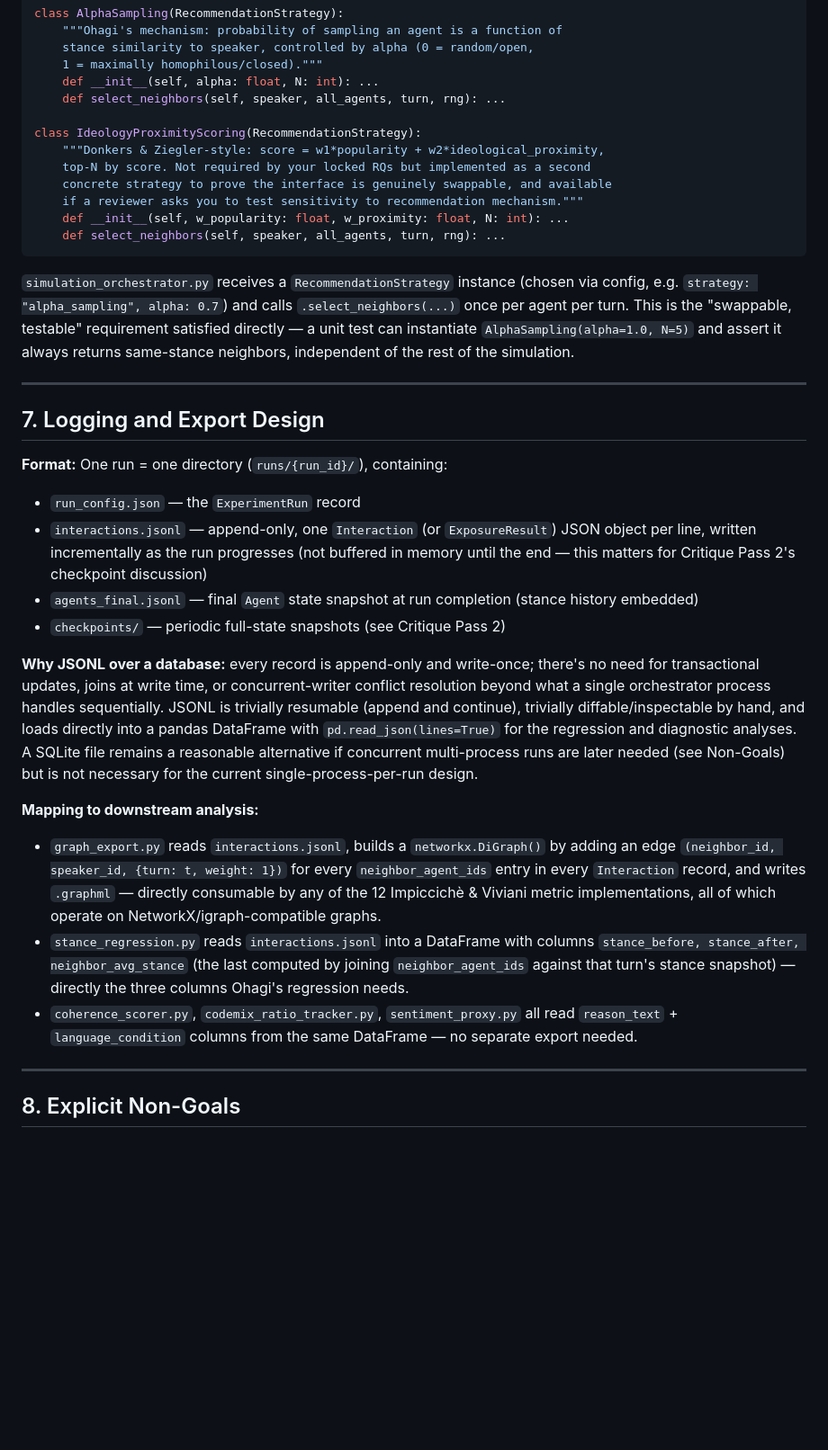
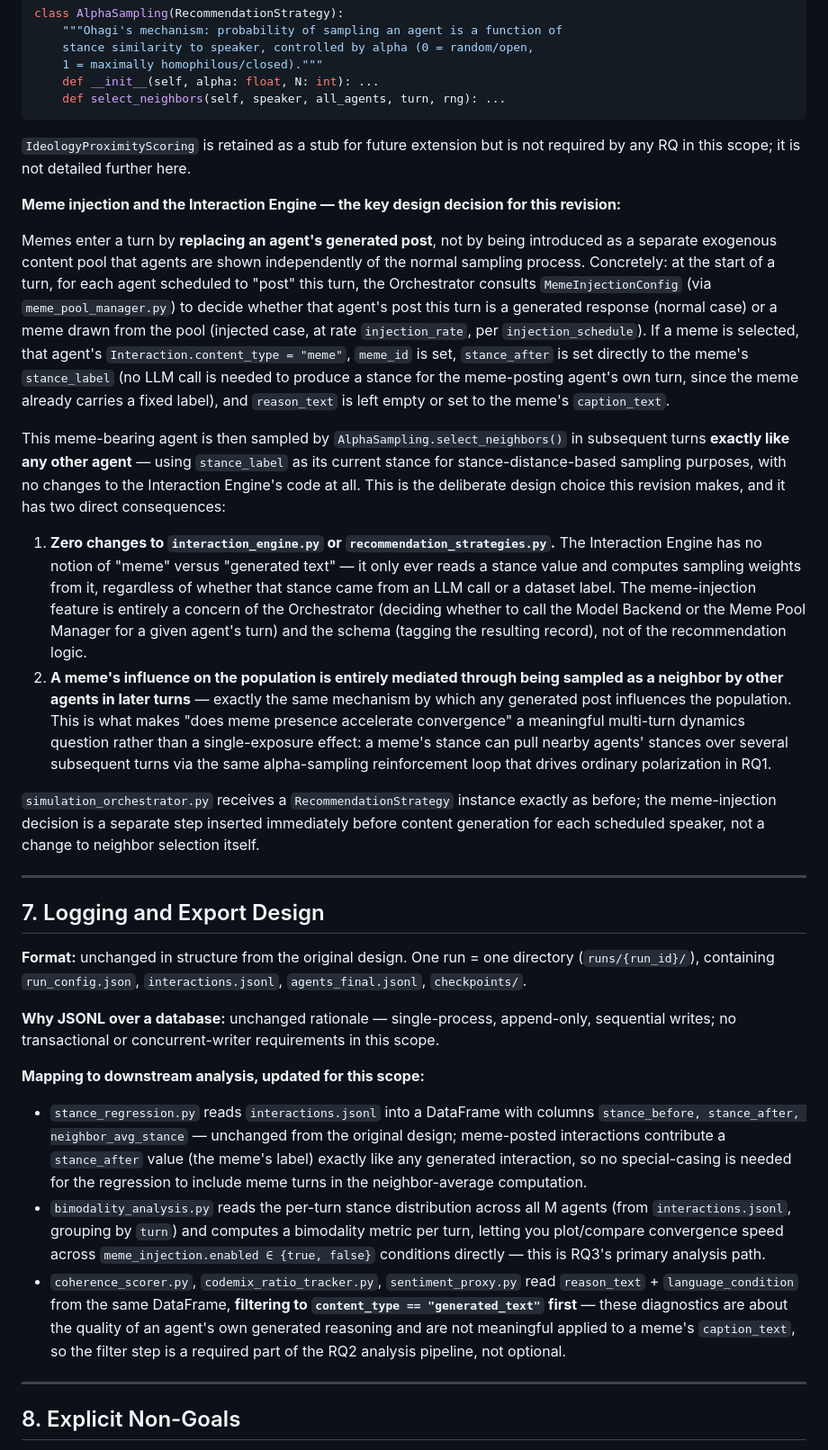
Before and after one commit to ResearchDrafts/Agentic-LLM-Network, a Markdown page: sandbox_hld.md, the part around one of its changes. Shown at 90% size. GitHub-like rendering; blank space fills up the shorter version.

````diff
--- a/sandbox_hld.md
+++ b/sandbox_hld.md
@@ -302,34 +306,33 @@ class AlphaSampling(RecommendationStrategy):
     1 = maximally homophilous/closed)."""
     def __init__(self, alpha: float, N: int): ...
     def select_neighbors(self, speaker, all_agents, turn, rng): ...
-
-class IdeologyProximityScoring(RecommendationStrategy):
-    """Donkers & Ziegler-style: score = w1*popularity + w2*ideological_proximity,
-    top-N by score. Not required by your locked RQs but implemented as a second
-    concrete strategy to prove the interface is genuinely swappable, and available
-    if a reviewer asks you to test sensitivity to recommendation mechanism."""
-    def __init__(self, w_popularity: float, w_proximity: float, N: int): ...
-    def select_neighbors(self, speaker, all_agents, turn, rng): ...
 ```
 
-`simulation_orchestrator.py` receives a `RecommendationStrategy` instance (chosen via config, e.g. `strategy: "alpha_sampling", alpha: 0.7`) and calls `.select_neighbors(...)` once per agent per turn. This is the "swappable, testable" requirement satisfied directly — a unit test can instantiate `AlphaSampling(alpha=1.0, N=5)` and assert it always returns same-stance neighbors, independent of the rest of the simulation.
+`IdeologyProximityScoring` is retained as a stub for future extension but is not required by any RQ in this scope; it is not detailed further here.
+
+**Meme injection and the Interaction Engine — the key design decision for this revision:**
+
+Memes enter a turn by **replacing an agent's generated post**, not by being introduced as a separate exogenous content pool that agents are shown independently of the normal sampling process. Concretely: at the start of a turn, for each agent scheduled to "post" this turn, the Orchestrator consults `MemeInjectionConfig` (via `meme_pool_manager.py`) to decide whether that agent's post this turn is a generated response (normal case) or a meme drawn from the pool (injected case, at rate `injection_rate`, per `injection_schedule`). If a meme is selected, that agent's `Interaction.content_type = "meme"`, `meme_id` is set, `stance_after` is set directly to the meme's `stance_label` (no LLM call is needed to produce a stance for the meme-posting agent's own turn, since the meme already carries a fixed label), and `reason_text` is left empty or set to the meme's `caption_text`.
+
+This meme-bearing agent is then sampled by `AlphaSampling.select_neighbors()` in subsequent turns **exactly like any other agent** — using `stance_label` as its current stance for stance-distance-based sampling purposes, with no changes to the Interaction Engine's code at all. This is the deliberate design choice this revision makes, and it has two direct consequences:
+
+1. **Zero changes to `interaction_engine.py` or `recommendation_strategies.py`.** The Interaction Engine has no notion of "meme" versus "generated text" — it only ever reads a stance value and computes sampling weights from it, regardless of whether that stance came from an LLM call or a dataset label. The meme-injection feature is entirely a concern of the Orchestrator (deciding whether to call the Model Backend or the Meme Pool Manager for a given agent's turn) and the schema (tagging the resulting record), not of the recommendation logic.
+2. **A meme's influence on the population is entirely mediated through being sampled as a neighbor by other agents in later turns** — exactly the same mechanism by which any generated post influences the population. This is what makes "does meme presence accelerate convergence" a meaningful multi-turn dynamics question rather than a single-exposure effect: a meme's stance can pull nearby agents' stances over several subsequent turns via the same alpha-sampling reinforcement loop that drives ordinary polarization in RQ1.
+
+`simulation_orchestrator.py` receives a `RecommendationStrategy` instance exactly as before; the meme-injection decision is a separate step inserted immediately before content generation for each scheduled speaker, not a change to neighbor selection itself.
 
 ---
 
 ## 7. Logging and Export Design
 
-**Format:** One run = one directory (`runs/{run_id}/`), containing:
-- `run_config.json` — the `ExperimentRun` record
-- `interactions.jsonl` — append-only, one `Interaction` (or `ExposureResult`) JSON object per line, written incrementally as the run progresses (not buffered in memory until the end — this matters for Critique Pass 2's checkpoint discussion)
-- `agents_final.jsonl` — final `Agent` state snapshot at run completion (stance history embedded)
-- `checkpoints/` — periodic full-state snapshots (see Critique Pass 2)
+**Format:** unchanged in structure from the original design. One run = one directory (`runs/{run_id}/`), containing `run_config.json`, `interactions.jsonl`, `agents_final.jsonl`, `checkpoints/`.
 
-**Why JSONL over a database:** every record is append-only and write-once; there's no need for transactional updates, joins at write time, or concurrent-writer conflict resolution beyond what a single orchestrator process handles sequentially. JSONL is trivially resumable (append and continue), trivially diffable/inspectable by hand, and loads directly into a pandas DataFrame with `pd.read_json(lines=True)` for the regression and diagnostic analyses. A SQLite file remains a reasonable alternative if concurrent multi-process runs are later needed (see Non-Goals) but is not necessary for the current single-process-per-run design.
+**Why JSONL over a database:** unchanged rationale — single-process, append-only, sequential writes; no transactional or concurrent-writer requirements in this scope.
 
-**Mapping to downstream analysis:**
-- `graph_export.py` reads `interactions.jsonl`, builds a `networkx.DiGraph()` by adding an edge `(neighbor_id, speaker_id, {turn: t, weight: 1})` for every `neighbor_agent_ids` entry in every `Interaction` record, and writes `.graphml` — directly consumable by any of the 12 Impiccichè & Viviani metric implementations, all of which operate on NetworkX/igraph-compatible graphs.
-- `stance_regression.py` reads `interactions.jsonl` into a DataFrame with columns `stance_before, stance_after, neighbor_avg_stance` (the last computed by joining `neighbor_agent_ids` against that turn's stance snapshot) — directly the three columns Ohagi's regression needs.
-- `coherence_scorer.py`, `codemix_ratio_tracker.py`, `sentiment_proxy.py` all read `reason_text` + `language_condition` columns from the same DataFrame — no separate export needed.
+**Mapping to downstream analysis, updated for this scope:**
+- `stance_regression.py` reads `interactions.jsonl` into a DataFrame with columns `stance_before, stance_after, neighbor_avg_stance` — unchanged from the original design; meme-posted interactions contribute a `stance_after` value (the meme's label) exactly like any generated interaction, so no special-casing is needed for the regression to include meme turns in the neighbor-average computation.
+- `bimodality_analysis.py` reads the per-turn stance distribution across all M agents (from `interactions.jsonl`, grouping by `turn`) and computes a bimodality metric per turn, letting you plot/compare convergence speed across `meme_injection.enabled ∈ {true, false}` conditions directly — this is RQ3's primary analysis path.
+- `coherence_scorer.py`, `codemix_ratio_tracker.py`, `sentiment_proxy.py` read `reason_text` + `language_condition` from the same DataFrame, **filtering to `content_type == "generated_text"` first** — these diagnostics are about the quality of an agent's own generated reasoning and are not meaningful applied to a meme's `caption_text`, so the filter step is a required part of the RQ2 analysis pipeline, not optional.
 
 ---
 
````
Also changed, not shown: other parts of sandbox_hld.md (+188 -182 lines).
